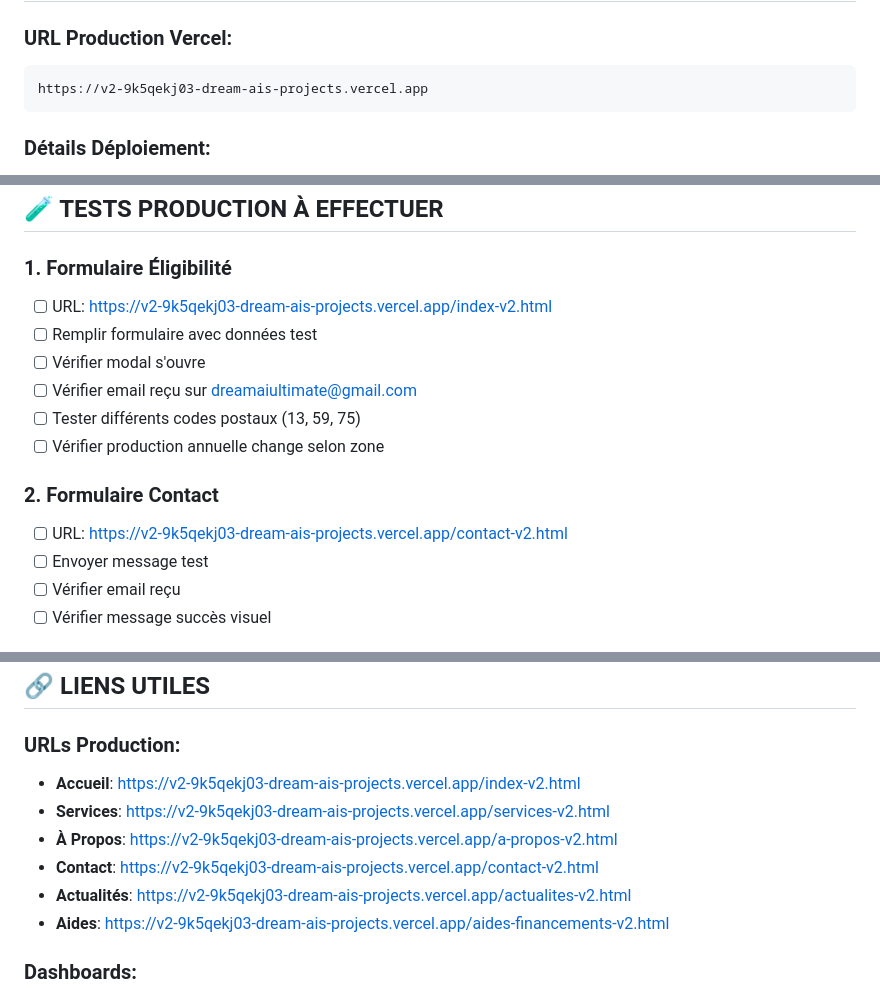
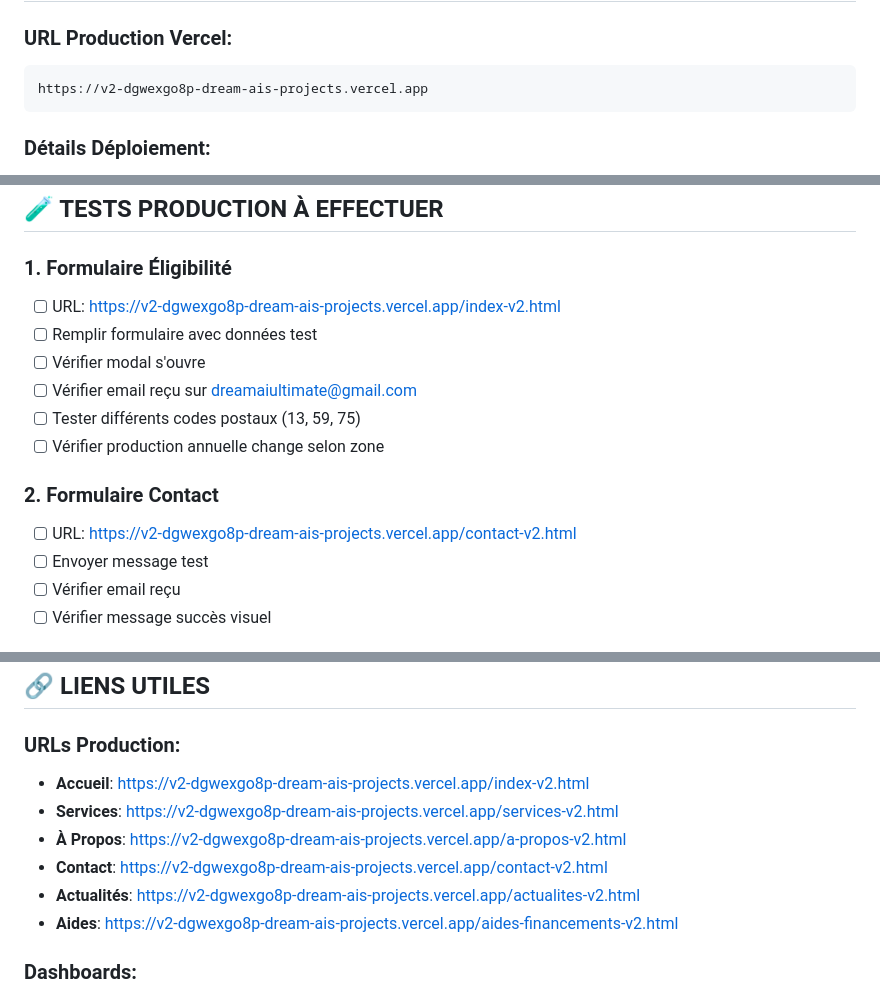
Before and after one commit to CodeNoLimits/ariel-solar-panels-kavkom, a Markdown page: v2/DEPLOYMENT_INFO.md, 3 parts joined by grey strips. Drawn GitHub-style.

````diff
--- a/v2/DEPLOYMENT_INFO.md
+++ b/v2/DEPLOYMENT_INFO.md
@@ -10,7 +10,7 @@
 
 ### URL Production Vercel:
 ```
-https://v2-9k5qekj03-dream-ais-projects.vercel.app
+https://v2-dgwexgo8p-dream-ais-projects.vercel.app
 ```
 
 ### Détails Déploiement:
@@ -238,7 +238,7 @@ cd v2/ && vercel --prod --yes
 ## 🧪 TESTS PRODUCTION À EFFECTUER
 
 ### 1. Formulaire Éligibilité
-- [ ] URL: https://v2-9k5qekj03-dream-ais-projects.vercel.app/index-v2.html
+- [ ] URL: https://v2-dgwexgo8p-dream-ais-projects.vercel.app/index-v2.html
 - [ ] Remplir formulaire avec données test
 - [ ] Vérifier modal s'ouvre
 - [ ] Vérifier email reçu sur dreamaiultimate@gmail.com
@@ -246,7 +246,7 @@ cd v2/ && vercel --prod --yes
 - [ ] Vérifier production annuelle change selon zone
 
 ### 2. Formulaire Contact
-- [ ] URL: https://v2-9k5qekj03-dream-ais-projects.vercel.app/contact-v2.html
+- [ ] URL: https://v2-dgwexgo8p-dream-ais-projects.vercel.app/contact-v2.html
 - [ ] Envoyer message test
 - [ ] Vérifier email reçu
 - [ ] Vérifier message succès visuel
@@ -330,12 +330,12 @@ cd v2/ && vercel --prod --yes
 ## 🔗 LIENS UTILES
 
 ### URLs Production:
-- **Accueil**: https://v2-9k5qekj03-dream-ais-projects.vercel.app/index-v2.html
-- **Services**: https://v2-9k5qekj03-dream-ais-projects.vercel.app/services-v2.html
-- **À Propos**: https://v2-9k5qekj03-dream-ais-projects.vercel.app/a-propos-v2.html
-- **Contact**: https://v2-9k5qekj03-dream-ais-projects.vercel.app/contact-v2.html
-- **Actualités**: https://v2-9k5qekj03-dream-ais-projects.vercel.app/actualites-v2.html
-- **Aides**: https://v2-9k5qekj03-dream-ais-projects.vercel.app/aides-financements-v2.html
+- **Accueil**: https://v2-dgwexgo8p-dream-ais-projects.vercel.app/index-v2.html
+- **Services**: https://v2-dgwexgo8p-dream-ais-projects.vercel.app/services-v2.html
+- **À Propos**: https://v2-dgwexgo8p-dream-ais-projects.vercel.app/a-propos-v2.html
+- **Contact**: https://v2-dgwexgo8p-dream-ais-projects.vercel.app/contact-v2.html
+- **Actualités**: https://v2-dgwexgo8p-dream-ais-projects.vercel.app/actualites-v2.html
+- **Aides**: https://v2-dgwexgo8p-dream-ais-projects.vercel.app/aides-financements-v2.html
 
 ### Dashboards:
 - **Vercel Dashboard**: https://vercel.com/dream-ais-projects/v2
````
Also changed, not shown: other parts of v2/DEPLOYMENT_INFO.md (+5 -5 lines), v2/README.md (+4 -4 lines).
